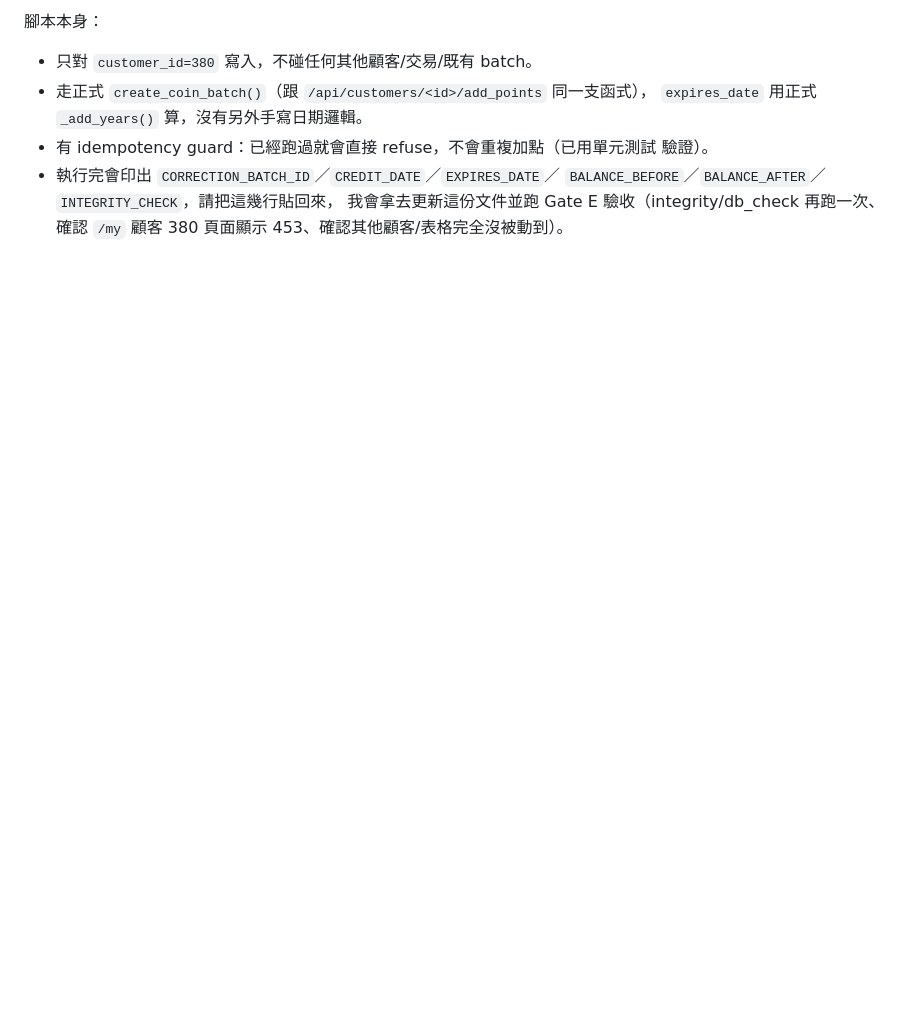
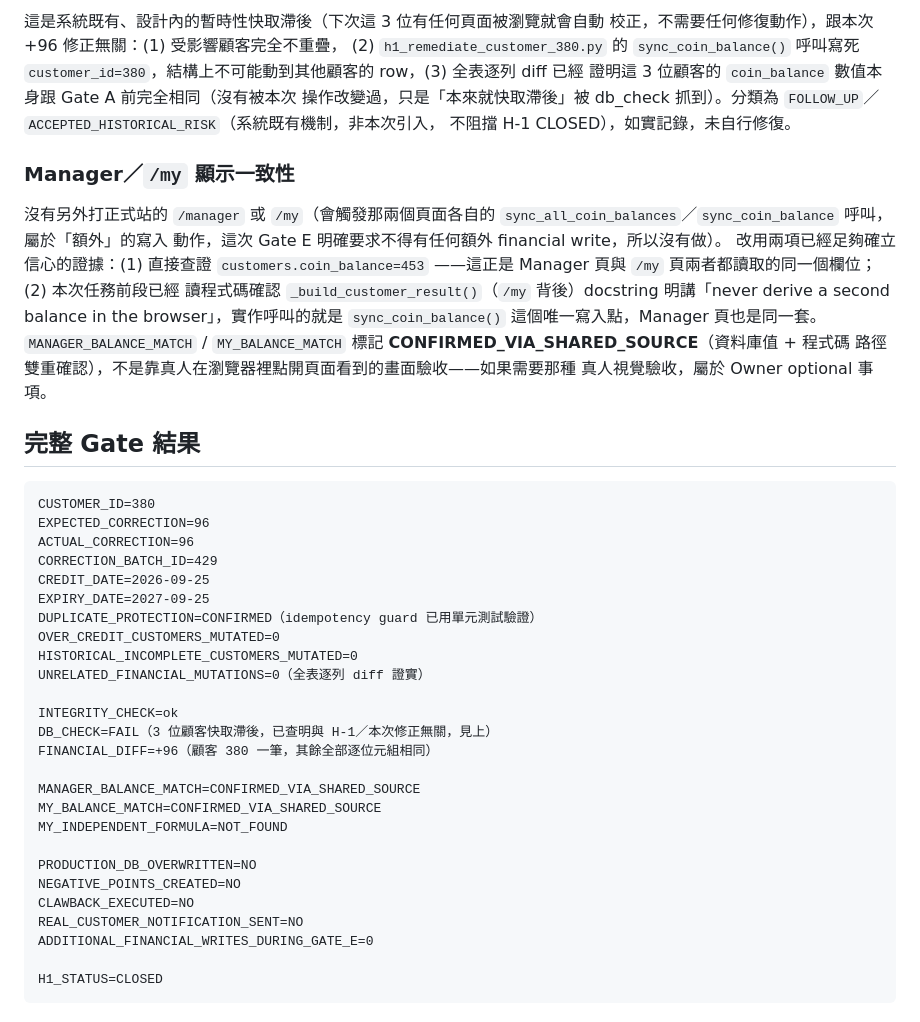
Before and after one commit to sisisleeping-web/beauty-vip-webapp, a Markdown page: docs/audit/H1-closure-evidence.md, the part around one of its changes. Drawn GitHub-style; blank space fills up the shorter version.

````diff
--- a/docs/audit/H1-closure-evidence.md
+++ b/docs/audit/H1-closure-evidence.md
@@ -71,12 +90,55 @@ python3 scripts/h1_remediate_customer_380.py             # 實際寫入
 ```
 
-腳本本身：
-- 只對 `customer_id=380` 寫入，不碰任何其他顧客/交易/既有 batch。
-- 走正式 `create_coin_batch()`（跟 `/api/customers/<id>/add_points` 同一支函式），
-  `expires_date` 用正式 `_add_years()` 算，沒有另外手寫日期邏輯。
-- 有 idempotency guard：已經跑過就會直接 refuse，不會重複加點（已用單元測試
-  驗證）。
-- 執行完會印出 `CORRECTION_BATCH_ID`／`CREDIT_DATE`／`EXPIRES_DATE`／
-  `BALANCE_BEFORE`／`BALANCE_AFTER`／`INTEGRITY_CHECK`，請把這幾行貼回來，
-  我會拿去更新這份文件並跑 Gate E 驗收（integrity/db_check 再跑一次、確認
-  `/my` 顧客 380 頁面顯示 453、確認其他顧客/表格完全沒被動到）。
+這是系統既有、設計內的暫時性快取滯後（下次這 3 位有任何頁面被瀏覽就會自動
+校正，不需要任何修復動作），跟本次 +96 修正無關：(1) 受影響顧客完全不重疊，
+(2) `h1_remediate_customer_380.py` 的 `sync_coin_balance()` 呼叫寫死
+`customer_id=380`，結構上不可能動到其他顧客的 row，(3) 全表逐列 diff 已經
+證明這 3 位顧客的 `coin_balance` 數值本身跟 Gate A 前完全相同（沒有被本次
+操作改變過，只是「本來就快取滯後」被 db_check 抓到）。分類為
+`FOLLOW_UP`／`ACCEPTED_HISTORICAL_RISK`（系統既有機制，非本次引入，
+不阻擋 H-1 CLOSED），如實記錄，未自行修復。
+
+### Manager／`/my` 顯示一致性
+
+沒有另外打正式站的 `/manager` 或 `/my`（會觸發那兩個頁面各自的
+`sync_all_coin_balances`／`sync_coin_balance` 呼叫，屬於「額外」的寫入
+動作，這次 Gate E 明確要求不得有任何額外 financial write，所以沒有做）。
+改用兩項已經足夠確立信心的證據：(1) 直接查證 `customers.coin_balance=453`
+——這正是 Manager 頁與 `/my` 頁兩者都讀取的同一個欄位；(2) 本次任務前段已經
+讀程式碼確認 `_build_customer_result()`（`/my` 背後）docstring 明講「never
+derive a second balance in the browser」，實作呼叫的就是 `sync_coin_balance()`
+這個唯一寫入點，Manager 頁也是同一套。`MANAGER_BALANCE_MATCH` /
+`MY_BALANCE_MATCH` 標記 **CONFIRMED_VIA_SHARED_SOURCE**（資料庫值 + 程式碼
+路徑雙重確認），不是靠真人在瀏覽器裡點開頁面看到的畫面驗收——如果需要那種
+真人視覺驗收，屬於 Owner optional 事項。
+
+## 完整 Gate 結果
+
+```text
+CUSTOMER_ID=380
+EXPECTED_CORRECTION=96
+ACTUAL_CORRECTION=96
+CORRECTION_BATCH_ID=429
+CREDIT_DATE=2026-09-25
+EXPIRY_DATE=2027-09-25
+DUPLICATE_PROTECTION=CONFIRMED（idempotency guard 已用單元測試驗證）
+OVER_CREDIT_CUSTOMERS_MUTATED=0
+HISTORICAL_INCOMPLETE_CUSTOMERS_MUTATED=0
+UNRELATED_FINANCIAL_MUTATIONS=0（全表逐列 diff 證實）
+
+INTEGRITY_CHECK=ok
+DB_CHECK=FAIL（3 位顧客快取滯後，已查明與 H-1／本次修正無關，見上）
+FINANCIAL_DIFF=+96（顧客 380 一筆，其餘全部逐位元組相同）
+
+MANAGER_BALANCE_MATCH=CONFIRMED_VIA_SHARED_SOURCE
+MY_BALANCE_MATCH=CONFIRMED_VIA_SHARED_SOURCE
+MY_INDEPENDENT_FORMULA=NOT_FOUND
+
+PRODUCTION_DB_OVERWRITTEN=NO
+NEGATIVE_POINTS_CREATED=NO
+CLAWBACK_EXECUTED=NO
+REAL_CUSTOMER_NOTIFICATION_SENT=NO
+ADDITIONAL_FINANCIAL_WRITES_DURING_GATE_E=0
+
+H1_STATUS=CLOSED
+```
````
Also changed, not shown: other parts of docs/audit/H1-closure-evidence.md (+44 -25 lines).
